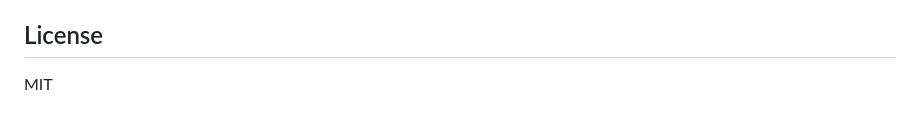
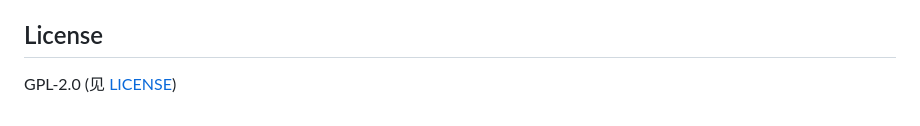
Before and after one commit to chenflux/SecTrace, a Markdown page: README.md, the part around the change. Drawn GitHub-style.

Commit message:
Fix license reference: GPL-2.0

```diff
--- a/README.md
+++ b/README.md
@@ -82,4 +82,4 @@ build.bat
 
 ## License
 
-MIT
+GPL-2.0 (见 [LICENSE](LICENSE))
```
